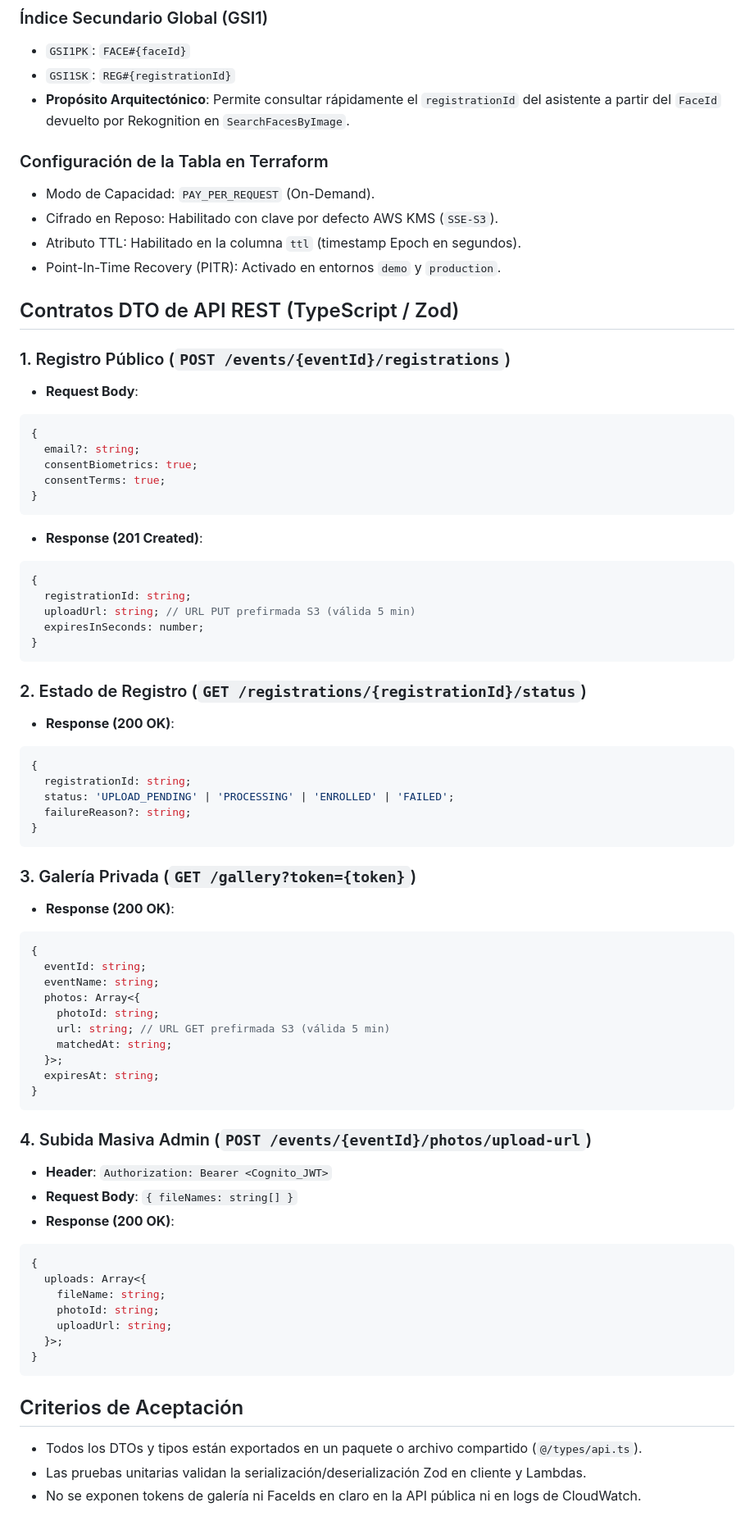
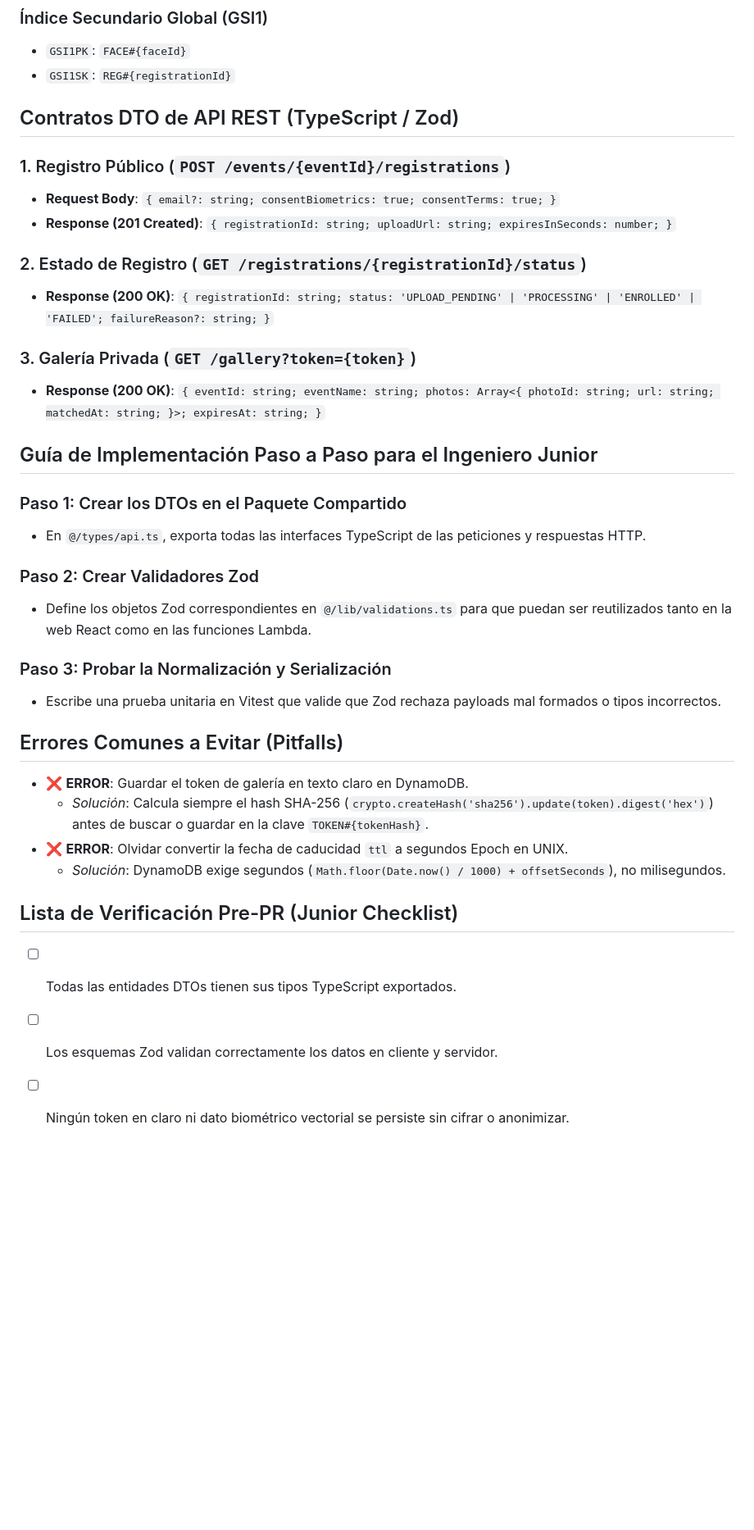
Before and after one commit to upc-malvaviscos/findly, a Markdown page: specs/02-domain-model-api-contracts-and-dynamodb-keys.md, the part around one of its changes. Shown at 82% size. Rendered like a GitHub page; blank space fills up the shorter version.

Commit message:
docs(specs): update spec 02 with junior-ready well-architected details

````diff
--- a/specs/02-domain-model-api-contracts-and-dynamodb-keys.md
+++ b/specs/02-domain-model-api-contracts-and-dynamodb-keys.md
@@ -27,74 +32,37 @@ Se aprovisiona una única tabla DynamoDB por entorno (`findly-{env}`) utilizando
 ### Índice Secundario Global (GSI1)
 - `GSI1PK`: `FACE#{faceId}`
 - `GSI1SK`: `REG#{registrationId}`
-- **Propósito Arquitectónico**: Permite consultar rápidamente el `registrationId` del asistente a partir del `FaceId` devuelto por Rekognition en `SearchFacesByImage`.
-
-### Configuración de la Tabla en Terraform
-- Modo de Capacidad: `PAY_PER_REQUEST` (On-Demand).
-- Cifrado en Reposo: Habilitado con clave por defecto AWS KMS (`SSE-S3`).
-- Atributo TTL: Habilitado en la columna `ttl` (timestamp Epoch en segundos).
-- Point-In-Time Recovery (PITR): Activado en entornos `demo` y `production`.
 
 ## Contratos DTO de API REST (TypeScript / Zod)
 
 ### 1. Registro Público (`POST /events/{eventId}/registrations`)
-- **Request Body**:
-```typescript
-{
-  email?: string;
-  consentBiometrics: true;
-  consentTerms: true;
-}
-```
-- **Response (201 Created)**:
-```typescript
-{
-  registrationId: string;
-  uploadUrl: string; // URL PUT prefirmada S3 (válida 5 min)
-  expiresInSeconds: number;
-}
-```
+- **Request Body**: `{ email?: string; consentBiometrics: true; consentTerms: true; }`
+- **Response (201 Created)**: `{ registrationId: string; uploadUrl: string; expiresInSeconds: number; }`
 
 ### 2. Estado de Registro (`GET /registrations/{registrationId}/status`)
-- **Response (200 OK)**:
-```typescript
-{
-  registrationId: string;
-  status: 'UPLOAD_PENDING' | 'PROCESSING' | 'ENROLLED' | 'FAILED';
-  failureReason?: string;
-}
-```
+- **Response (200 OK)**: `{ registrationId: string; status: 'UPLOAD_PENDING' | 'PROCESSING' | 'ENROLLED' | 'FAILED'; failureReason?: string; }`
 
 ### 3. Galería Privada (`GET /gallery?token={token}`)
-- **Response (200 OK)**:
-```typescript
-{
-  eventId: string;
-  eventName: string;
-  photos: Array<{
-    photoId: string;
-    url: string; // URL GET prefirmada S3 (válida 5 min)
-    matchedAt: string;
-  }>;
-  expiresAt: string;
-}
-```
+- **Response (200 OK)**: `{ eventId: string; eventName: string; photos: Array<{ photoId: string; url: string; matchedAt: string; }>; expiresAt: string; }`
 
-### 4. Subida Masiva Admin (`POST /events/{eventId}/photos/upload-url`)
-- **Header**: `Authorization: Bearer <Cognito_JWT>`
-- **Request Body**: `{ fileNames: string[] }`
-- **Response (200 OK)**:
-```typescript
-{
-  uploads: Array<{
-    fileName: string;
-    photoId: string;
-    uploadUrl: string;
-  }>;
-}
-```
+## Guía de Implementación Paso a Paso para el Ingeniero Junior
 
-## Criterios de Aceptación
-- Todos los DTOs y tipos están exportados en un paquete o archivo compartido (`@/types/api.ts`).
-- Las pruebas unitarias validan la serialización/deserialización Zod en cliente y Lambdas.
-- No se exponen tokens de galería ni FaceIds en claro en la API pública ni en logs de CloudWatch.
+### Paso 1: Crear los DTOs en el Paquete Compartido
+- En `@/types/api.ts`, exporta todas las interfaces TypeScript de las peticiones y respuestas HTTP.
+
+### Paso 2: Crear Validadores Zod
+- Define los objetos Zod correspondientes en `@/lib/validations.ts` para que puedan ser reutilizados tanto en la web React como en las funciones Lambda.
+
+### Paso 3: Probar la Normalización y Serialización
+- Escribe una prueba unitaria en Vitest que valide que Zod rechaza payloads mal formados o tipos incorrectos.
+
+## Errores Comunes a Evitar (Pitfalls)
+- ❌ **ERROR**: Guardar el token de galería en texto claro en DynamoDB.
+  - *Solución*: Calcula siempre el hash SHA-256 (`crypto.createHash('sha256').update(token).digest('hex')`) antes de buscar o guardar en la clave `TOKEN#{tokenHash}`.
+- ❌ **ERROR**: Olvidar convertir la fecha de caducidad `ttl` a segundos Epoch en UNIX.
+  - *Solución*: DynamoDB exige segundos (`Math.floor(Date.now() / 1000) + offsetSeconds`), no milisegundos.
+
+## Lista de Verificación Pre-PR (Junior Checklist)
+- [ ] Todas las entidades DTOs tienen sus tipos TypeScript exportados.
+- [ ] Los esquemas Zod validan correctamente los datos en cliente y servidor.
+- [ ] Ningún token en claro ni dato biométrico vectorial se persiste sin cifrar o anonimizar.
````
Also changed, not shown: other parts of specs/02-domain-model-api-contracts-and-dynamodb-keys.md (+5 -0 lines).
